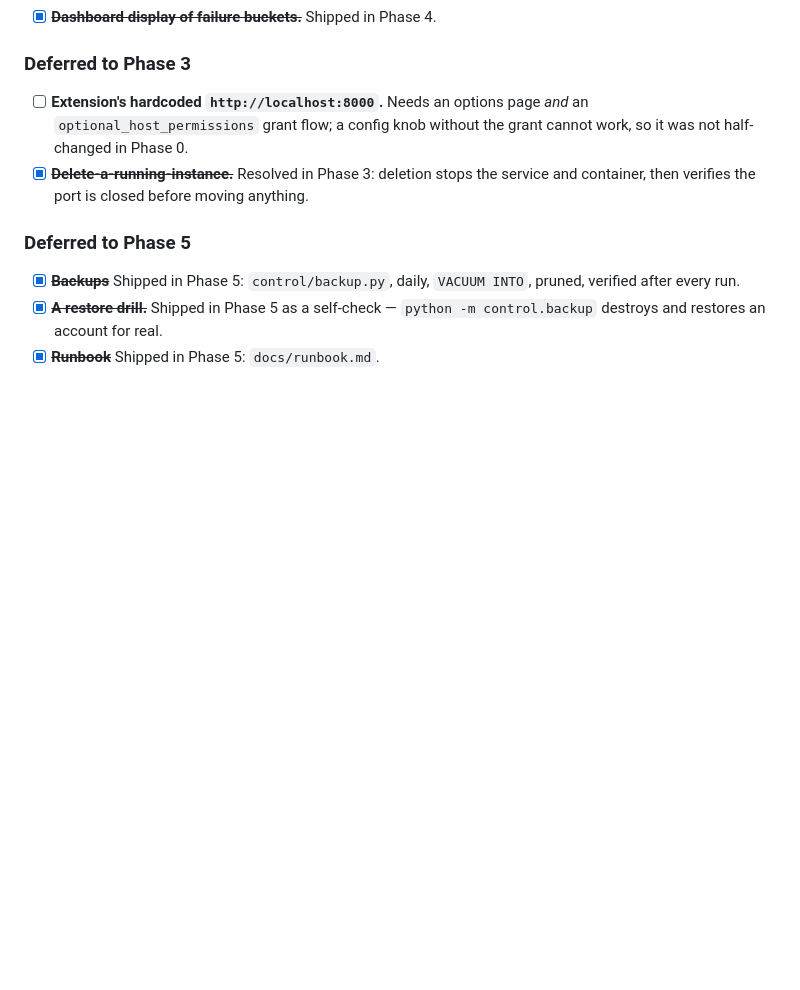
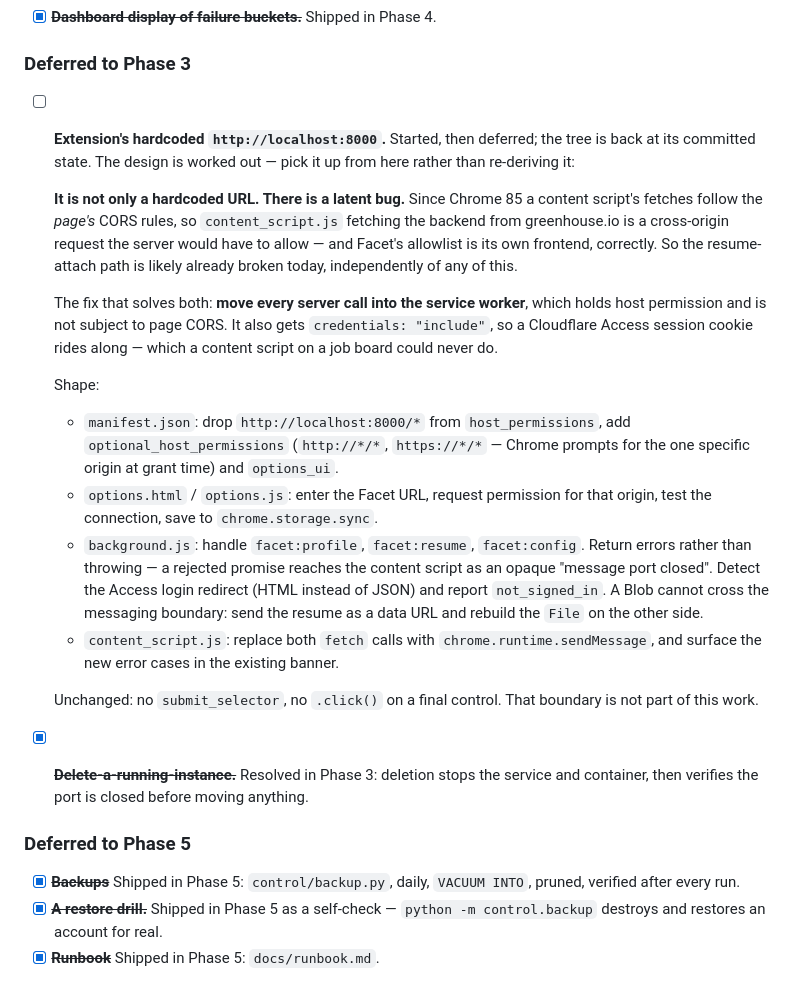
Before and after one commit to kalyanreddy1009/Facet, a Markdown page: PLAN.md, the part around the change. Drawn GitHub-style; blank space fills up the shorter version.

Commit message:
Record the extension design, including a latent CORS bug
Deferred the extension work; the tree is back at its committed state. The
findings are worth keeping rather than re-deriving.

It is not only a hardcoded URL. Since Chrome 85 a content script's fetches
follow the page's CORS rules, so content_script.js fetching the backend from
greenhouse.io is cross-origin and the server would have to allow that origin
— and Facet's allowlist is its own frontend, correctly. The resume-attach
path is therefore likely already broken today, independently of multi-user.

The fix solves both: move every server call into the service worker, which
holds host permission, is not subject to page CORS, and can send credentials
so a Cloudflare Access session cookie rides along.

PLAN.md now carries the full shape — manifest changes, options page with the
optional_host_permissions grant flow, message handlers, the Access-redirect
detection, and the data-URL hop a Blob needs to cross the messaging boundary.

Co-Authored-By: Claude Opus 5 <noreply@anthropic.com>

```diff
--- a/PLAN.md
+++ b/PLAN.md
@@ -829,9 +829,40 @@ here is lost; each line says where it lands.
 
 ### Deferred to Phase 3
 
-- [ ] **Extension's hardcoded `http://localhost:8000`.** Needs an options
-  page *and* an `optional_host_permissions` grant flow; a config knob without
-  the grant cannot work, so it was not half-changed in Phase 0.
+- [ ] **Extension's hardcoded `http://localhost:8000`.** Started, then
+  deferred; the tree is back at its committed state. The design is worked out
+  — pick it up from here rather than re-deriving it:
+
+  **It is not only a hardcoded URL. There is a latent bug.** Since Chrome 85
+  a content script's fetches follow the *page's* CORS rules, so
+  `content_script.js` fetching the backend from greenhouse.io is a
+  cross-origin request the server would have to allow — and Facet's allowlist
+  is its own frontend, correctly. So the resume-attach path is likely already
+  broken today, independently of any of this.
+
+  The fix that solves both: **move every server call into the service
+  worker**, which holds host permission and is not subject to page CORS. It
+  also gets `credentials: "include"`, so a Cloudflare Access session cookie
+  rides along — which a content script on a job board could never do.
+
+  Shape:
+  - `manifest.json`: drop `http://localhost:8000/*` from `host_permissions`,
+    add `optional_host_permissions` (`http://*/*`, `https://*/*` — Chrome
+    prompts for the one specific origin at grant time) and `options_ui`.
+  - `options.html` / `options.js`: enter the Facet URL, request permission
+    for that origin, test the connection, save to `chrome.storage.sync`.
+  - `background.js`: handle `facet:profile`, `facet:resume`, `facet:config`.
+    Return errors rather than throwing — a rejected promise reaches the
+    content script as an opaque "message port closed". Detect the Access
+    login redirect (HTML instead of JSON) and report `not_signed_in`.
+    A Blob cannot cross the messaging boundary: send the resume as a data URL
+    and rebuild the `File` on the other side.
+  - `content_script.js`: replace both `fetch` calls with
+    `chrome.runtime.sendMessage`, and surface the new error cases in the
+    existing banner.
+
+  Unchanged: no `submit_selector`, no `.click()` on a final control. That
+  boundary is not part of this work.
 - [x] ~~**Delete-a-running-instance.**~~ Resolved in Phase 3: deletion stops
   the service and container, then verifies the port is closed before moving
   anything.
```
